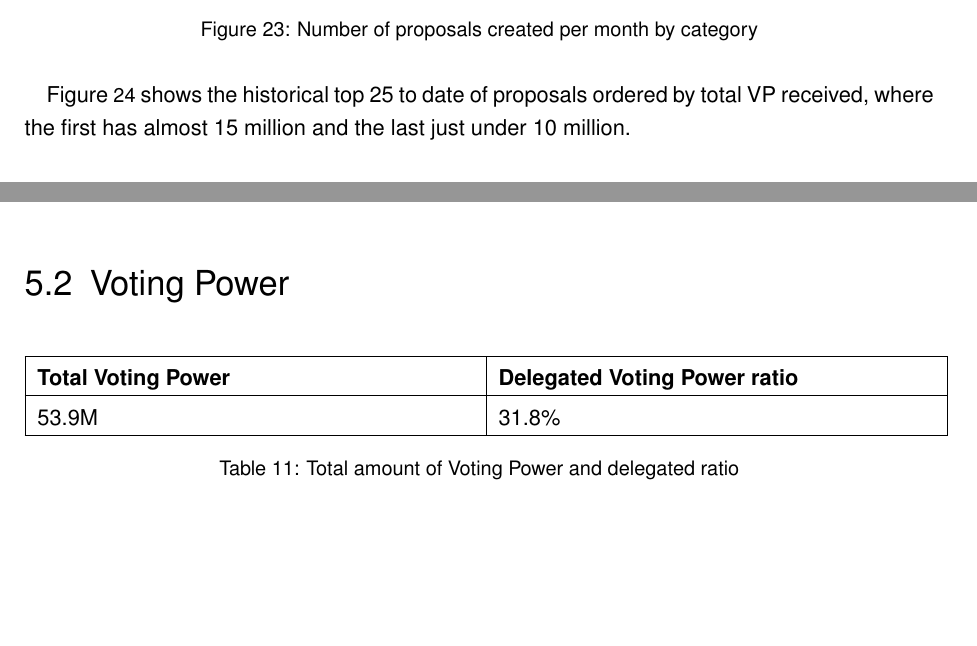
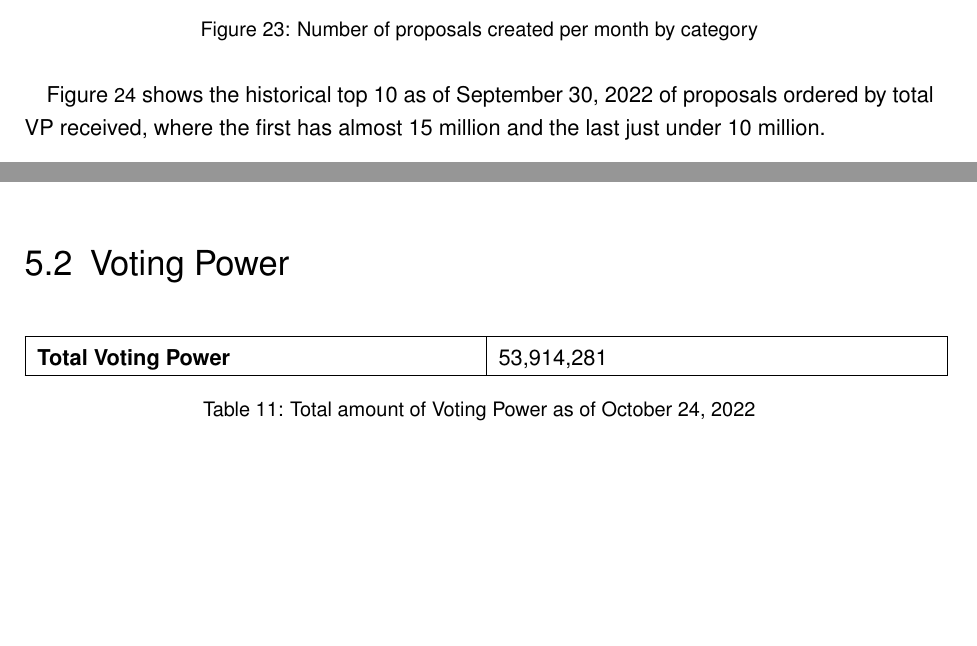
Before and after one commit to ncomerci/Master-Thesis, a LaTeX thesis (BSP_MA_Listings_BibLaTeX.tex): two parts of pages 52 and 54 of 94 before the commit and two parts of pages 52 and 53 of 93 after it, joined at a grey line, cut so that both start at the same text, the shorter picture padded with empty space. Compiled offline with pdfLaTeX; an older LaTeX class or package is replaced by its successor.

Commit message:
chart corrections

```diff
--- a/BSP_MA_Listings_BibLaTeX.tex
+++ b/BSP_MA_Listings_BibLaTeX.tex
@@ -1028,7 +1028,7 @@ Figure \ref{fig:proposals_by_month} shows the proposals created per month by cat
   \label{fig:proposals_by_month}
 \end{figure}
 
-Figure \ref{fig:top_proposals} shows the historical top 25 to date of proposals ordered by total VP received, where the first has almost 15 million and the last just under 10 million.
+Figure \ref{fig:top_proposals} shows the historical top 10 as of September 30, 2022 of proposals ordered by total VP received, where the first has almost 15 million and the last just under 10 million.
 \begin{figure}[H]
   \centering
   \includegraphics[width=\textwidth]{metrics/top_proposals.png}
@@ -1050,12 +1050,10 @@ Finally in this section is Figure \ref{fig:median_votes} which shows the median
   \begin{table}[H]
     \begin{tabular}{ | m{20em} | m{20em} | }
       \hline
-      \textbf{Total Voting Power} & \textbf{Delegated Voting Power ratio} \\
-      \hline
-      53.9M & 31.8\% \\
+      \textbf{Total Voting Power} & 53,914,281 \\
       \hline
     \end{tabular}
-    \caption{Total amount of Voting Power and delegated ratio}
+    \caption{Total amount of Voting Power as of October 24, 2022}
     \label{table:VP}
   \end{table}
 \end{center}
```
Also changed, not shown: PICs/metrics/curations.png, PICs/metrics/curators_pay.png, PICs/metrics/dao_balance.png, PICs/metrics/proposal_status.png, PICs/metrics/top_proposals.png, PICs/metrics/vp_distribution.png, BSP_MA_Listings_BibLaTeX.tex (6 more changed lines).
